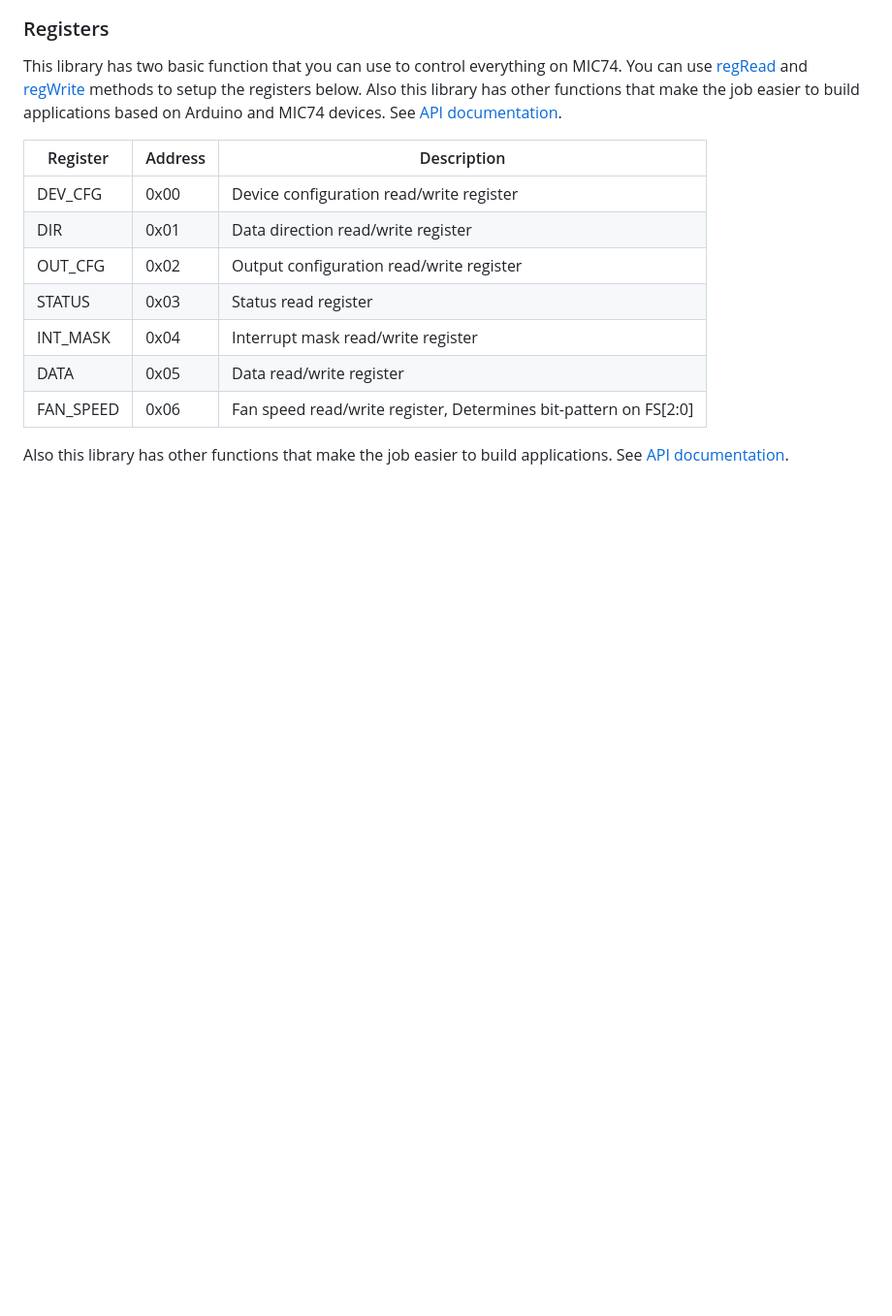
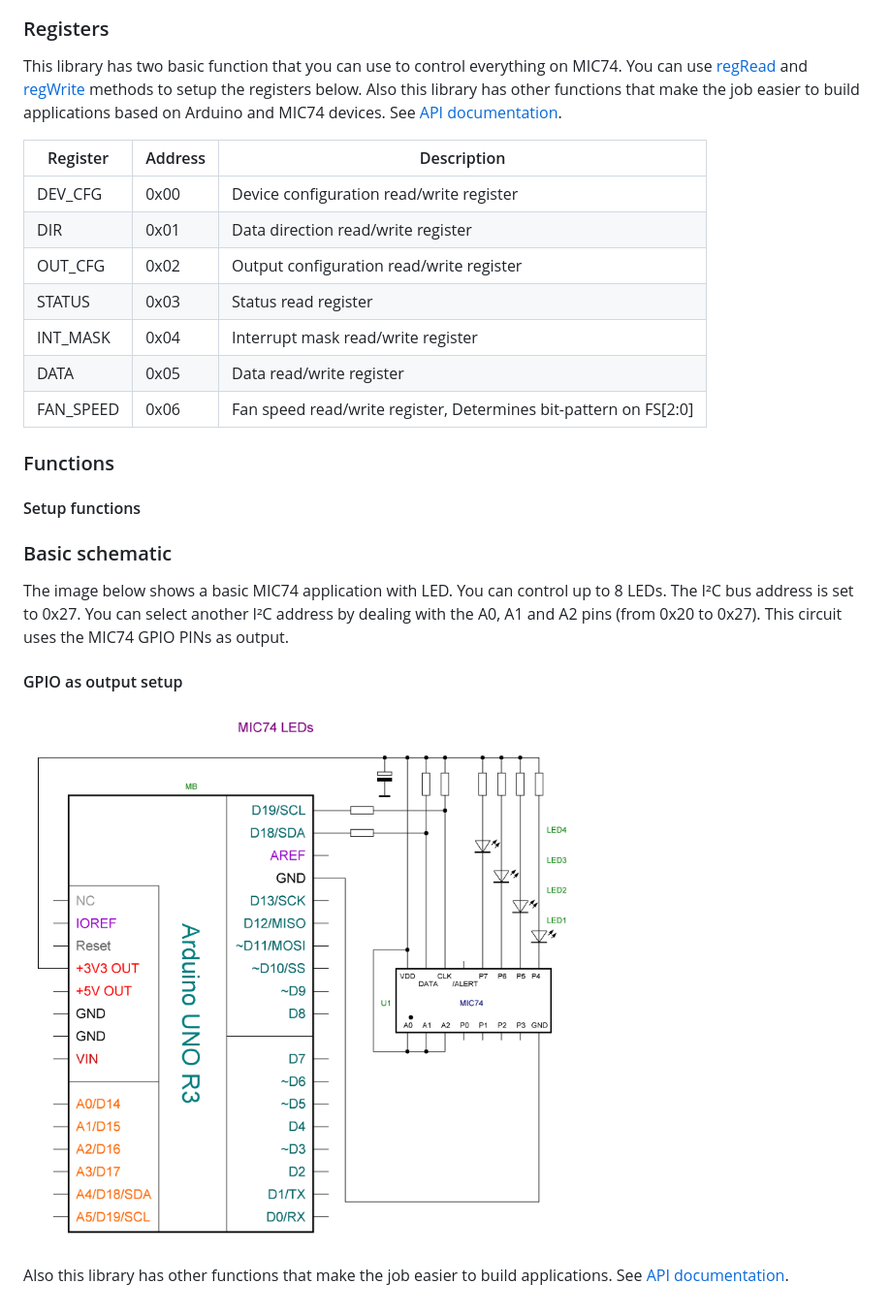
Before and after one commit to TarAndr/AnTar_MIC74, a Markdown page: README.md, the part around the change printed below. Shown: that part at 97% size. GitHub-like rendering; blank space fills up the shorter version.

```diff
--- a/README.md
+++ b/README.md
@@ -137,4 +150,19 @@ This library has two basic function that you can use to control everything on MI
 | DATA    | 0x05  | Data read/write register|
 | FAN_SPEED   | 0x06  | Fan speed read/write register, Determines bit-pattern on FS[2:0]|
 
+### Functions
+
+#### Setup functions
+
+### Basic schematic
+
+The image below shows a basic MIC74 application with LED. You can control up to 8 LEDs. The I²C bus address is set to 0x27. You can select another I²C address by dealing with the A0, A1 and A2 pins (from 0x20 to 0x27). This circuit uses the MIC74 GPIO PINs as output.
+
+#### GPIO as output setup
+
+![Basic Schematic with LEDs](extras/images/MIC74_LEDs.GIF)
+
+
+
+
 Also this library has other functions that make the job easier to build applications. See [API documentation](https://www.youtube.com/watch?v=muUAhf5DGE8).
```
Also changed, not shown: other parts of README.md (+14 -1 lines).
